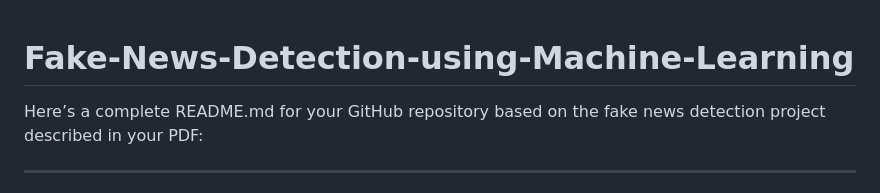
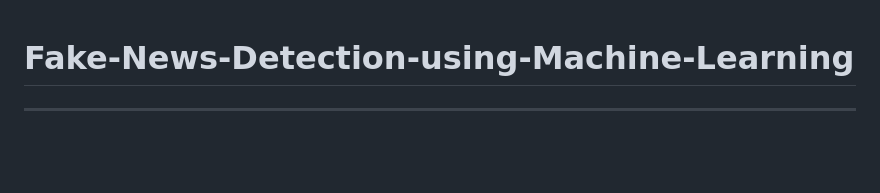
Before and after one commit to snbk-002/Fake-News-Detection-using-Machine-Learning, a Markdown page: README.md, the part around the change. GitHub-like rendering; blank space fills up the shorter version.

```diff
--- a/README.md
+++ b/README.md
@@ -1,7 +1,6 @@
 # Fake-News-Detection-using-Machine-Learning
 
 
-Here’s a complete README.md for your GitHub repository based on the fake news detection project described in your PDF:
 
 
 ---
```
